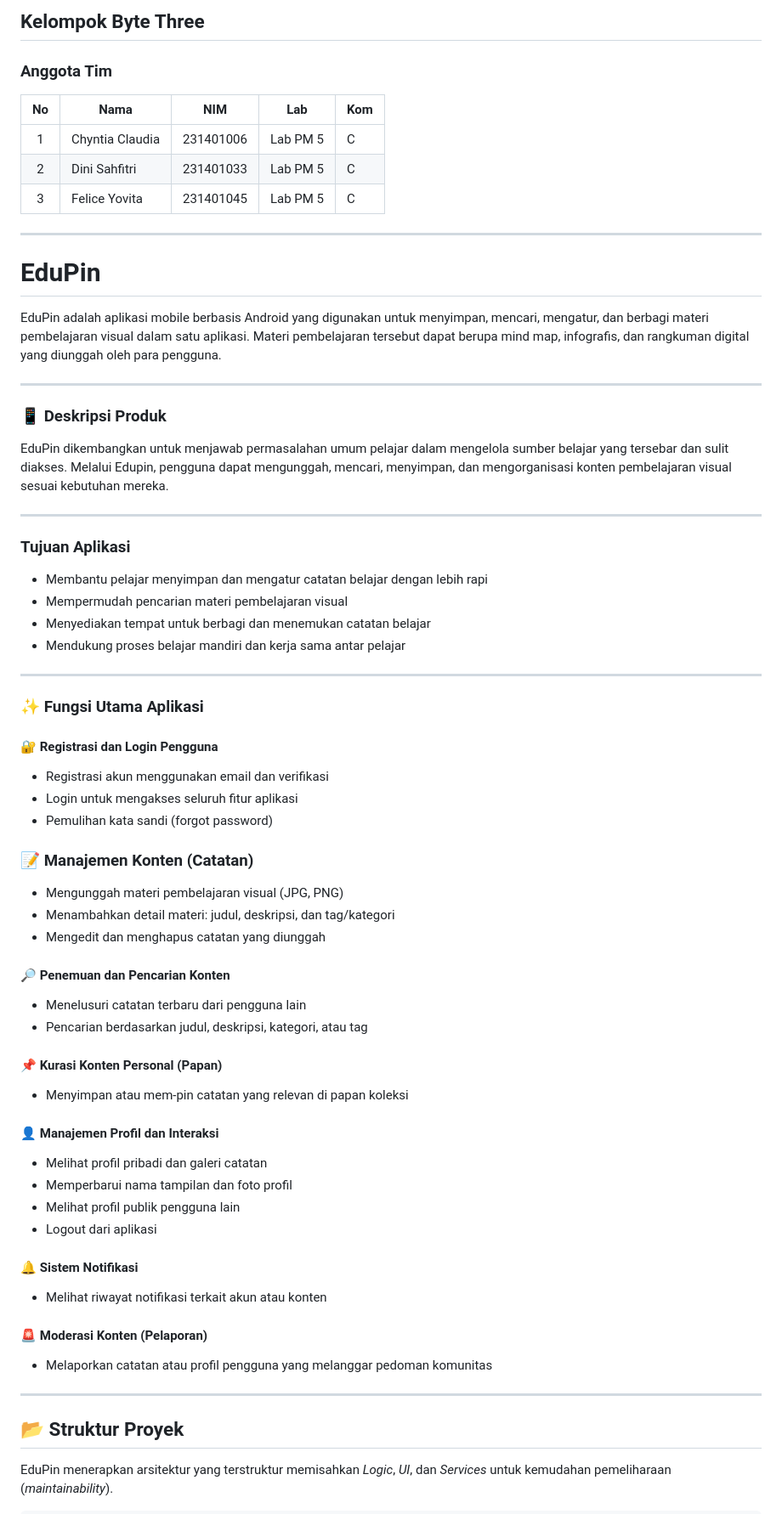
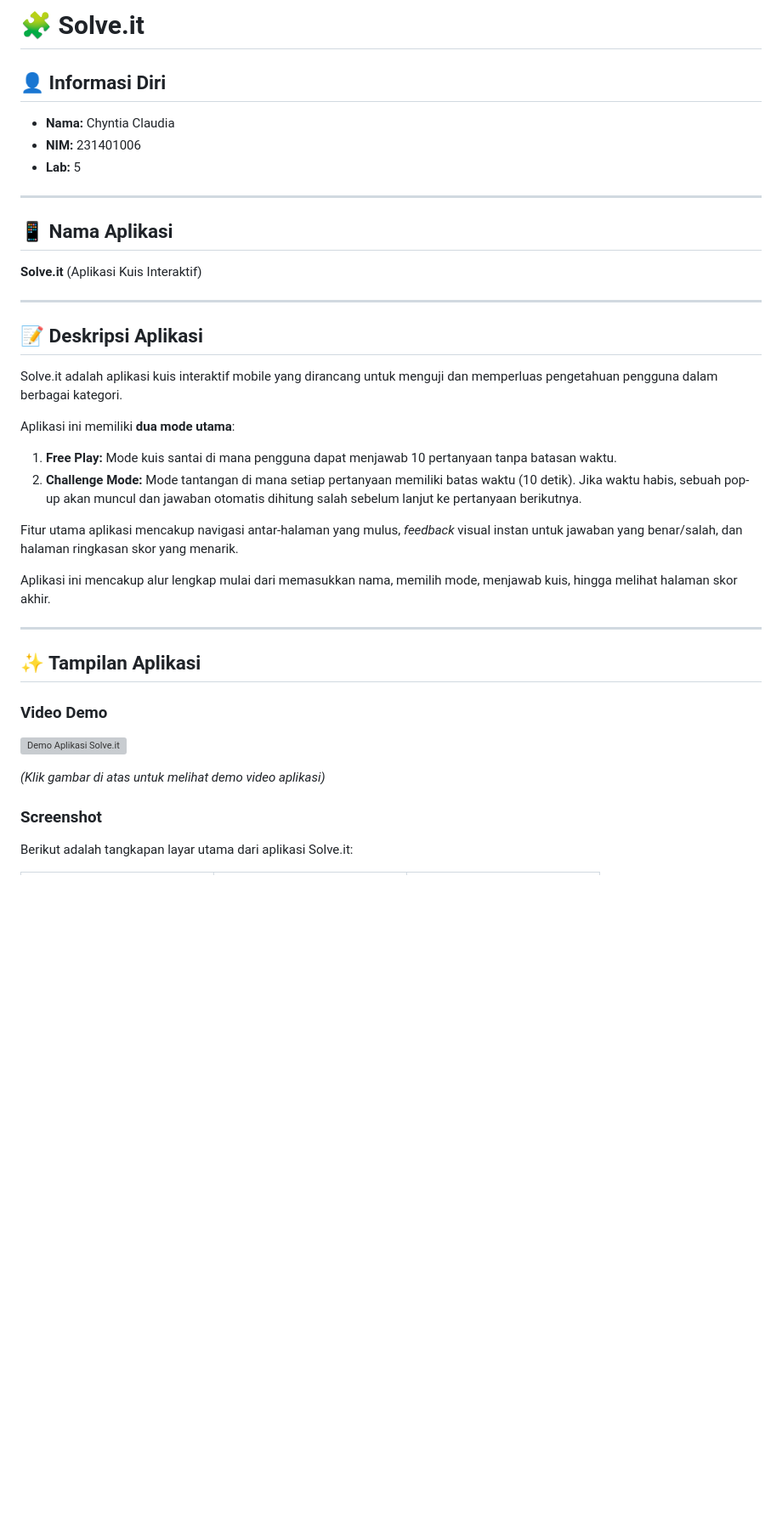
Before and after one commit to chyntiaclaudiaa/UTS_PM5_ChyntiaClaudia_Solve.it, a Markdown page: README.md, the part around one of its changes. Shown at 85% size. GitHub-like rendering; blank space fills up the shorter version; grey boxes are pictures that could not be loaded.

```diff
--- a/README.md
+++ b/README.md
@@ -1,67 +1,43 @@
-## Kelompok Byte Three
-### Anggota Tim
-| No | Nama | NIM | Lab| Kom
-|:--:|------|-----|-----|-----|
-| 1 | Chyntia Claudia | 231401006 | Lab PM 5 | C
-| 2 | Dini Sahfitri | 231401033 | Lab PM 5 | C
-| 3 | Felice Yovita | 231401045 | Lab PM 5 | C
----
+# 🧩 Solve.it
 
-# EduPin
-EduPin adalah aplikasi mobile berbasis Android yang digunakan untuk menyimpan, mencari, mengatur, dan berbagi materi pembelajaran visual dalam satu aplikasi. Materi pembelajaran tersebut dapat berupa mind map, infografis, dan rangkuman digital yang diunggah oleh para pengguna.
+## 👤 Informasi Diri
+
+* **Nama:** Chyntia Claudia
+* **NIM:** 231401006
+* **Lab:** 5
 
 ---
 
-### 📱 Deskripsi Produk
+## 📱 Nama Aplikasi
 
-EduPin dikembangkan untuk menjawab permasalahan umum pelajar dalam mengelola sumber belajar yang tersebar dan sulit diakses. Melalui Edupin, pengguna dapat mengunggah, mencari, menyimpan, dan mengorganisasi konten pembelajaran visual sesuai kebutuhan mereka.
+**Solve.it** (Aplikasi Kuis Interaktif)
 
 ---
 
-### Tujuan Aplikasi
+## 📝 Deskripsi Aplikasi
 
-- Membantu pelajar menyimpan dan mengatur catatan belajar dengan lebih rapi
-- Mempermudah pencarian materi pembelajaran visual
-- Menyediakan tempat untuk berbagi dan menemukan catatan belajar
-- Mendukung proses belajar mandiri dan kerja sama antar pelajar
+Solve.it adalah aplikasi kuis interaktif mobile yang dirancang untuk menguji dan memperluas pengetahuan pengguna dalam berbagai kategori.
+
+Aplikasi ini memiliki **dua mode utama**:
+1.  **Free Play:** Mode kuis santai di mana pengguna dapat menjawab 10 pertanyaan tanpa batasan waktu.
+2.  **Challenge Mode:** Mode tantangan di mana setiap pertanyaan memiliki batas waktu (10 detik). Jika waktu habis, sebuah pop-up akan muncul dan jawaban otomatis dihitung salah sebelum lanjut ke pertanyaan berikutnya.
+
+Fitur utama aplikasi mencakup navigasi antar-halaman yang mulus, *feedback* visual instan untuk jawaban yang benar/salah, dan halaman ringkasan skor yang menarik.
+
+Aplikasi ini mencakup alur lengkap mulai dari memasukkan nama, memilih mode, menjawab kuis, hingga melihat halaman skor akhir.
 
 ---
 
-### ✨ Fungsi Utama Aplikasi
+## ✨ Tampilan Aplikasi
 
-#### 🔐 Registrasi dan Login Pengguna
-- Registrasi akun menggunakan email dan verifikasi
-- Login untuk mengakses seluruh fitur aplikasi
-- Pemulihan kata sandi (forgot password)
+### Video Demo
 
-### 📝 Manajemen Konten (Catatan)
-- Mengunggah materi pembelajaran visual (JPG, PNG)
-- Menambahkan detail materi: judul, deskripsi, dan tag/kategori
-- Mengedit dan menghapus catatan yang diunggah
-
-#### 🔎 Penemuan dan Pencarian Konten
-- Menelusuri catatan terbaru dari pengguna lain
-- Pencarian berdasarkan judul, deskripsi, kategori, atau tag
-
-#### 📌 Kurasi Konten Personal (Papan)
-- Menyimpan atau mem-pin catatan yang relevan di papan koleksi
-
-#### 👤 Manajemen Profil dan Interaksi
-- Melihat profil pribadi dan galeri catatan
-- Memperbarui nama tampilan dan foto profil
-- Melihat profil publik pengguna lain
-- Logout dari aplikasi
-
-#### 🔔 Sistem Notifikasi
-- Melihat riwayat notifikasi terkait akun atau konten
-
-#### 🚨 Moderasi Konten (Pelaporan)
-- Melaporkan catatan atau profil pengguna yang melanggar pedoman komunitas
+[![Demo Aplikasi Solve.it](https://img.youtube.com/vi/NgDYLVDKOYI/0.jpg)](https://www.youtube.com/watch?v=NgDYLVDKOYI)
 
 
----
+*(Klik gambar di atas untuk melihat demo video aplikasi)*
 
-## 📂 Struktur Proyek
+### Screenshot
 
-EduPin menerapkan arsitektur yang terstruktur memisahkan *Logic*, *UI*, dan *Services* untuk kemudahan pemeliharaan (*maintainability*).
+Berikut adalah tangkapan layar utama dari aplikasi Solve.it:
 
```
Also changed, not shown: other parts of README.md (+39 -168 lines).
